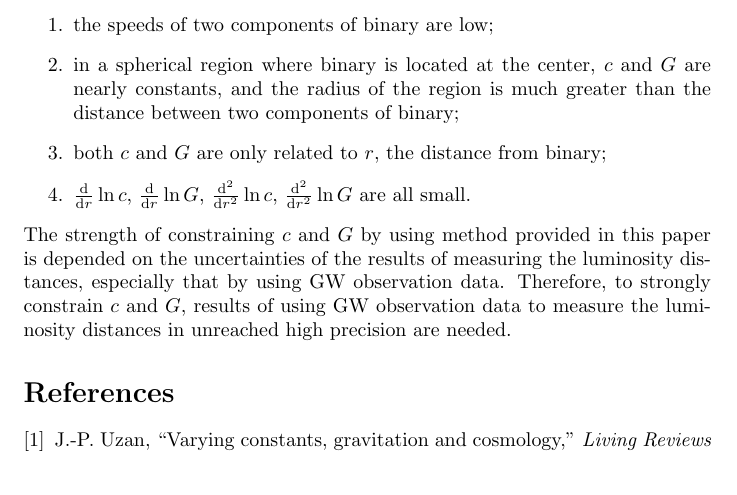
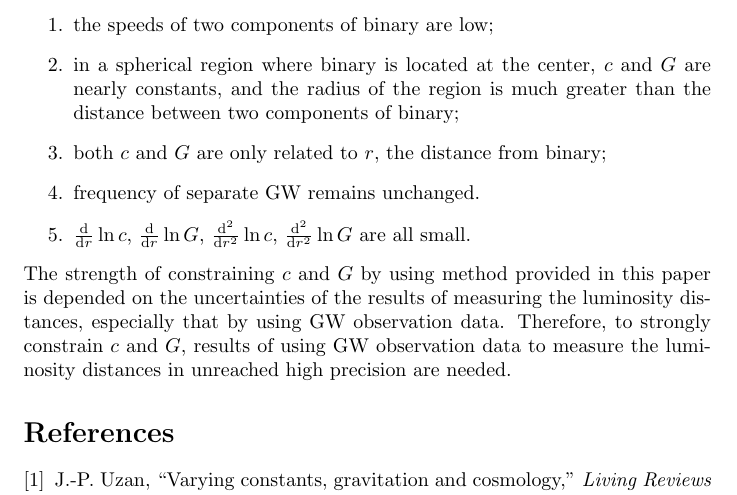
Before and after one commit to GasinAn/arXiv2307.15382, a LaTeX paper (paper.tex): part of page 6 of 6, cut so that both start at the same text. Compiled offline with pdfLaTeX.

Commit message:
a: f_GW = const

```diff
--- a/paper.tex
+++ b/paper.tex
@@ -192,6 +192,7 @@ In this paper, we provided a method to constrain speed of GW $c$ and Newton's co
     \item the speeds of two components of binary are low;
     \item in a spherical region where binary is located at the center, $c$ and $G$ are nearly constants, and the radius of the region is much greater than the distance between two components of binary;
     \item both $c$ and $G$ are only related to $r$, the distance from binary;
+    \item frequency of separate GW remains unchanged.
     \item $\frac{\d}{\d r}\ln c$, $\frac{\d}{\d r}\ln G$, $\frac{\d^2}{\d r^2}\ln c$, $\frac{\d^2}{\d r^2}\ln G$ are all small.
 \end{enumerate}
 The strength of constraining $c$ and $G$ by using method provided in this paper is depended on the uncertainties of the results of measuring the luminosity distances, especially that by using GW observation data. Therefore, to strongly constrain $c$ and $G$, results of using GW observation data to measure the luminosity distances in unreached high precision are needed.
```
Also changed, not shown: paper.pdf.
